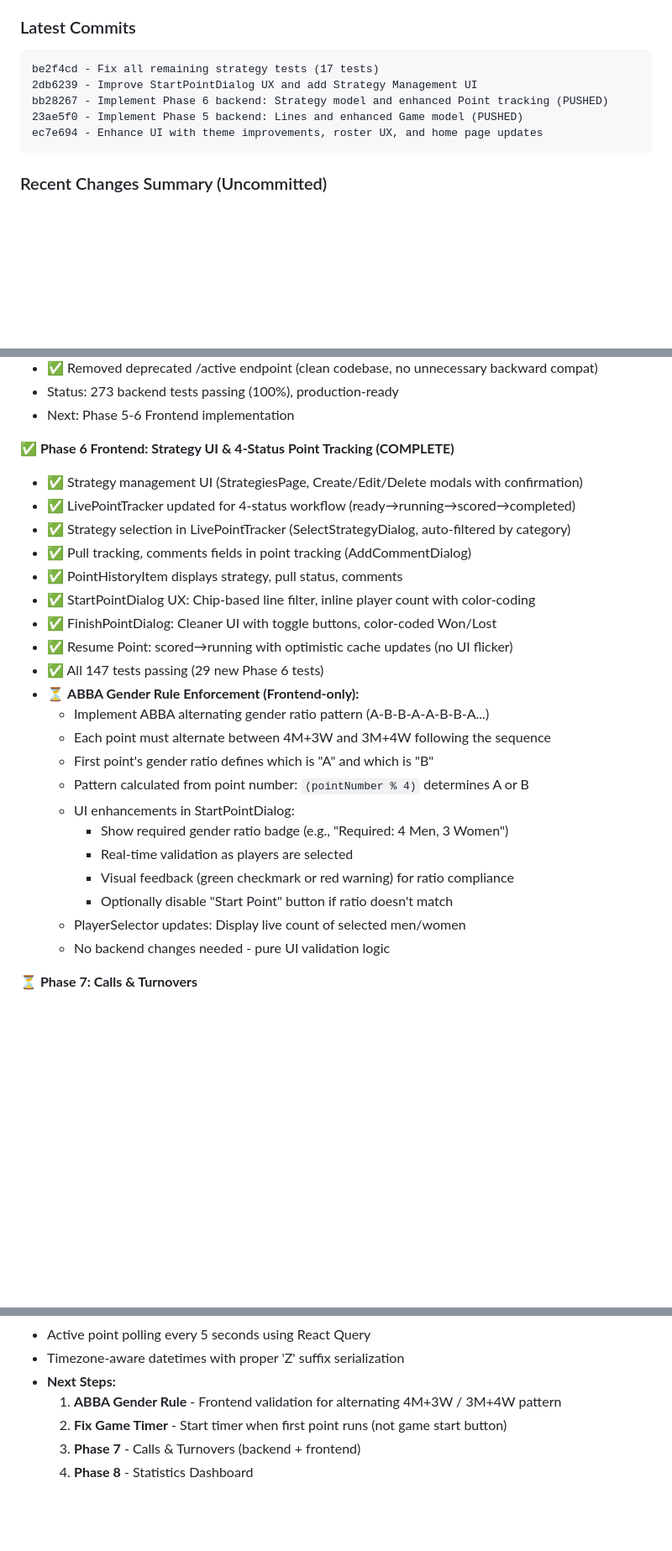
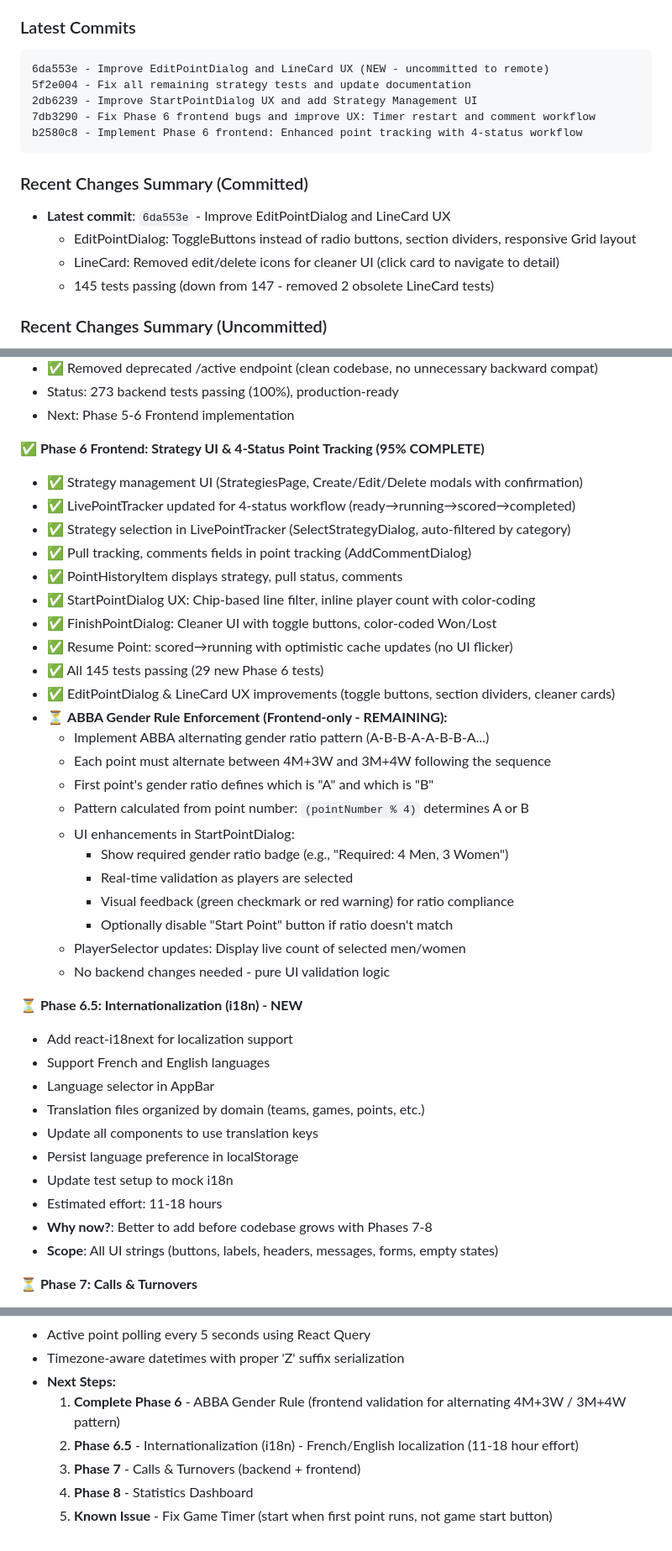
Before and after one commit to alachambre/ultimate-frisbee-stats, a Markdown page: CLAUDE.md, 3 parts joined by grey strips. Shown at 84% size. Rendered like a GitHub page; blank space fills up the shorter version.

Commit message:
Add Phase 6.5 (Internationalization) to roadmap
Document new Phase 6.5 for i18n implementation:
- French and English language support using react-i18next
- Language selector in AppBar
- Translation files organized by domain
- Estimated 11-18 hour effort
- Strategic timing: Better to add before Phases 7-8 expand codebase

Update Phase 6 status:
- Mark as 95% complete (ABBA Gender Rule remaining)
- Document recent UX improvements (EditPointDialog, LineCard)
- Update test count to 145 (after LineCard simplification)

Update Next Steps section:
1. Complete Phase 6 (ABBA Gender Rule)
2. Phase 6.5 (Internationalization)
3. Phase 7 (Calls & Turnovers)
4. Phase 8 (Statistics Dashboard)

Co-Authored-By: Claude Sonnet 4.5 <noreply@anthropic.com>

````diff
--- a/CLAUDE.md
+++ b/CLAUDE.md
@@ -196,12 +196,18 @@ Building a PWA for tracking ultimate frisbee statistics with:
 
 ### Latest Commits
 ```
-be2f4cd - Fix all remaining strategy tests (17 tests)
+6da553e - Improve EditPointDialog and LineCard UX (NEW - uncommitted to remote)
+5f2e004 - Fix all remaining strategy tests and update documentation
 2db6239 - Improve StartPointDialog UX and add Strategy Management UI
-bb28267 - Implement Phase 6 backend: Strategy model and enhanced Point tracking (PUSHED)
-23ae5f0 - Implement Phase 5 backend: Lines and enhanced Game model (PUSHED)
-ec7e694 - Enhance UI with theme improvements, roster UX, and home page updates
+7db3290 - Fix Phase 6 frontend bugs and improve UX: Timer restart and comment workflow
+b2580c8 - Implement Phase 6 frontend: Enhanced point tracking with 4-status workflow
 ```
+
+### Recent Changes Summary (Committed)
+- **Latest commit**: `6da553e` - Improve EditPointDialog and LineCard UX
+  - EditPointDialog: ToggleButtons instead of radio buttons, section dividers, responsive Grid layout
+  - LineCard: Removed edit/delete icons for cleaner UI (click card to navigate to detail)
+  - 145 tests passing (down from 147 - removed 2 obsolete LineCard tests)
 
 ### Recent Changes Summary (Uncommitted)
 - **Phase 6 Frontend: Enhanced Point Tracking & Strategy Management (COMPLETE) ✅**:
@@ -421,7 +427,7 @@ Phase 1-3 served as a proof of concept. The full vision is documented in **`requ
 - Status: 273 backend tests passing (100%), production-ready
 - Next: Phase 5-6 Frontend implementation
 
-**✅ Phase 6 Frontend: Strategy UI & 4-Status Point Tracking (COMPLETE)**
+**✅ Phase 6 Frontend: Strategy UI & 4-Status Point Tracking (95% COMPLETE)**
 - ✅ Strategy management UI (StrategiesPage, Create/Edit/Delete modals with confirmation)
 - ✅ LivePointTracker updated for 4-status workflow (ready→running→scored→completed)
 - ✅ Strategy selection in LivePointTracker (SelectStrategyDialog, auto-filtered by category)
@@ -430,8 +436,9 @@ Phase 1-3 served as a proof of concept. The full vision is documented in **`requ
 - ✅ StartPointDialog UX: Chip-based line filter, inline player count with color-coding
 - ✅ FinishPointDialog: Cleaner UI with toggle buttons, color-coded Won/Lost
 - ✅ Resume Point: scored→running with optimistic cache updates (no UI flicker)
-- ✅ All 147 tests passing (29 new Phase 6 tests)
-- ⏳ **ABBA Gender Rule Enforcement (Frontend-only):**
+- ✅ All 145 tests passing (29 new Phase 6 tests)
+- ✅ EditPointDialog & LineCard UX improvements (toggle buttons, section dividers, cleaner cards)
+- ⏳ **ABBA Gender Rule Enforcement (Frontend-only - REMAINING):**
   - Implement ABBA alternating gender ratio pattern (A-B-B-A-A-B-B-A...)
   - Each point must alternate between 4M+3W and 3M+4W following the sequence
   - First point's gender ratio defines which is "A" and which is "B"
@@ -443,6 +450,18 @@ Phase 1-3 served as a proof of concept. The full vision is documented in **`requ
     - Optionally disable "Start Point" button if ratio doesn't match
   - PlayerSelector updates: Display live count of selected men/women
   - No backend changes needed - pure UI validation logic
+
+**⏳ Phase 6.5: Internationalization (i18n) - NEW**
+- Add react-i18next for localization support
+- Support French and English languages
+- Language selector in AppBar
+- Translation files organized by domain (teams, games, points, etc.)
+- Update all components to use translation keys
+- Persist language preference in localStorage
+- Update test setup to mock i18n
+- Estimated effort: 11-18 hours
+- **Why now?**: Better to add before codebase grows with Phases 7-8
+- **Scope**: All UI strings (buttons, labels, headers, messages, forms, empty states)
 
 **⏳ Phase 7: Calls & Turnovers**
 - Add Call model (with timing)
@@ -621,7 +640,8 @@ npm run build                       # Production build
 - Active point polling every 5 seconds using React Query
 - Timezone-aware datetimes with proper 'Z' suffix serialization
 - **Next Steps:**
-  1. **ABBA Gender Rule** - Frontend validation for alternating 4M+3W / 3M+4W pattern
-  2. **Fix Game Timer** - Start timer when first point runs (not game start button)
+  1. **Complete Phase 6** - ABBA Gender Rule (frontend validation for alternating 4M+3W / 3M+4W pattern)
+  2. **Phase 6.5** - Internationalization (i18n) - French/English localization (11-18 hour effort)
   3. **Phase 7** - Calls & Turnovers (backend + frontend)
   4. **Phase 8** - Statistics Dashboard
+  5. **Known Issue** - Fix Game Timer (start when first point runs, not game start button)
````
